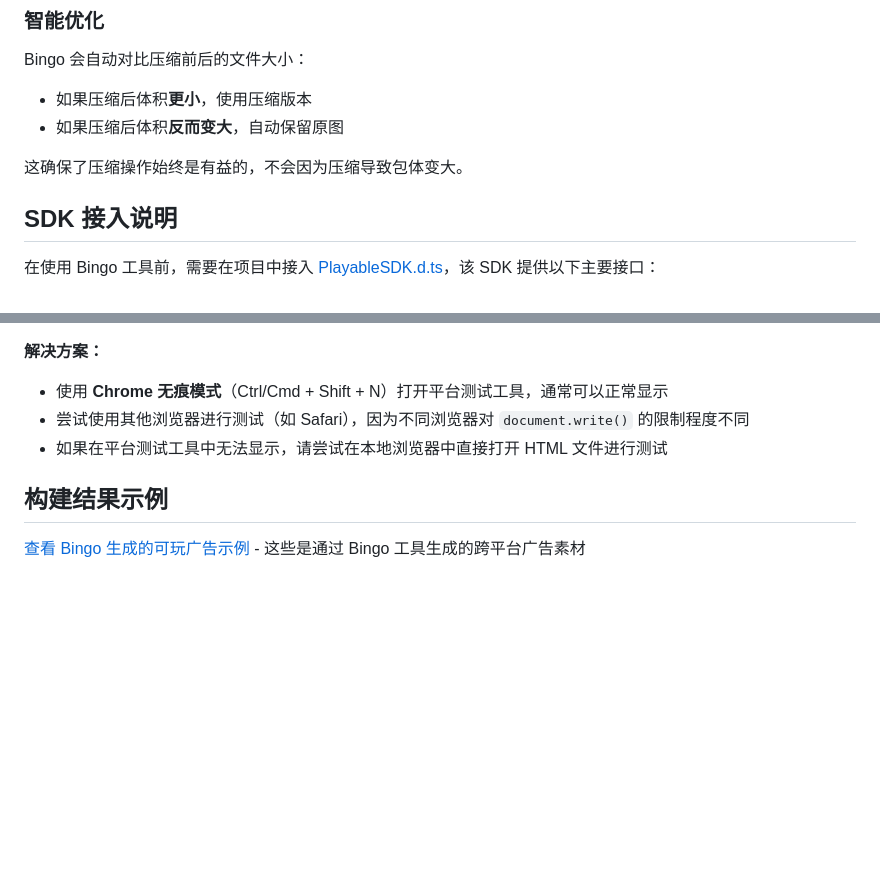
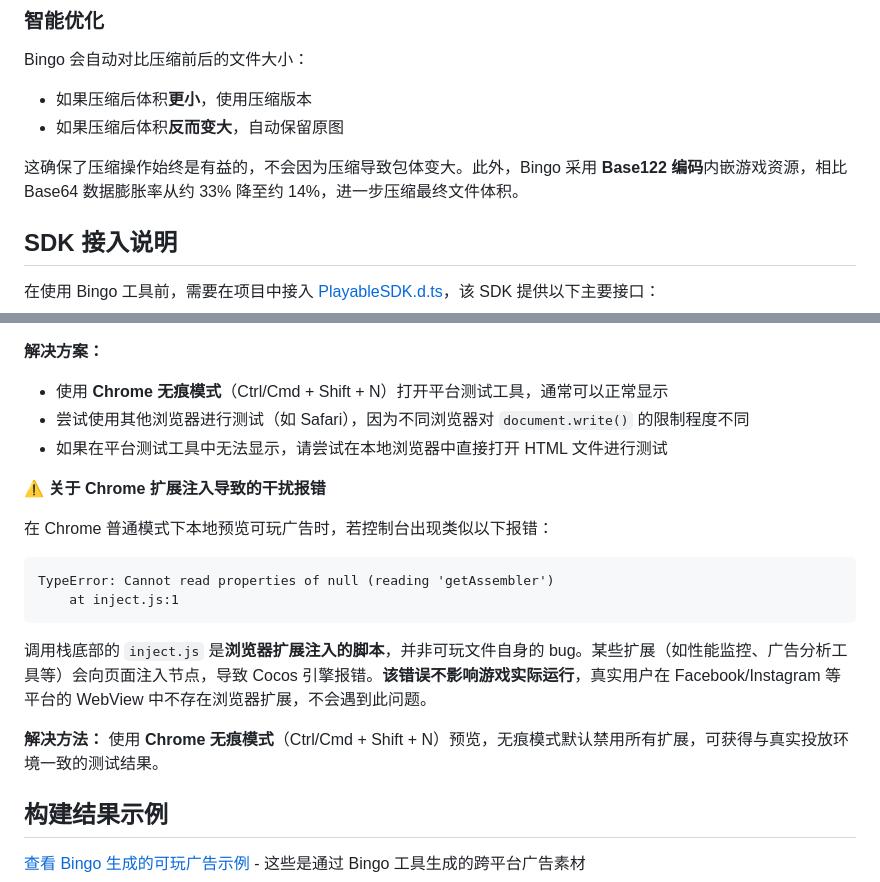
Before and after one commit to songhuixiang/playable-demo, a Markdown page: README.md, 2 parts joined by grey strips. Drawn GitHub-style; blank space fills up the shorter version.

````diff
--- a/README.md
+++ b/README.md
@@ -133,7 +133,7 @@ Bingo 会自动对比压缩前后的文件大小：
 - 如果压缩后体积**更小**，使用压缩版本
 - 如果压缩后体积**反而变大**，自动保留原图
 
-这确保了压缩操作始终是有益的，不会因为压缩导致包体变大。
+这确保了压缩操作始终是有益的，不会因为压缩导致包体变大。此外，Bingo 采用 **Base122 编码**内嵌游戏资源，相比 Base64 数据膨胀率从约 33% 降至约 14%，进一步压缩最终文件体积。
 
 ## SDK 接入说明
 
@@ -229,6 +229,19 @@ PlayableSDK.onResume(() => {
 - 尝试使用其他浏览器进行测试（如 Safari），因为不同浏览器对 `document.write()` 的限制程度不同
 - 如果在平台测试工具中无法显示，请尝试在本地浏览器中直接打开 HTML 文件进行测试
 
+**⚠️ 关于 Chrome 扩展注入导致的干扰报错**
+
+在 Chrome 普通模式下本地预览可玩广告时，若控制台出现类似以下报错：
+
+```
+TypeError: Cannot read properties of null (reading 'getAssembler')
+    at inject.js:1
+```
+
+调用栈底部的 `inject.js` 是**浏览器扩展注入的脚本**，并非可玩文件自身的 bug。某些扩展（如性能监控、广告分析工具等）会向页面注入节点，导致 Cocos 引擎报错。**该错误不影响游戏实际运行**，真实用户在 Facebook/Instagram 等平台的 WebView 中不存在浏览器扩展，不会遇到此问题。
+
+**解决方法：** 使用 **Chrome 无痕模式**（Ctrl/Cmd + Shift + N）预览，无痕模式默认禁用所有扩展，可获得与真实投放环境一致的测试结果。
+
 ## 构建结果示例
 
 [查看 Bingo 生成的可玩广告示例](./build/playables) - 这些是通过 Bingo 工具生成的跨平台广告素材
````
Also changed, not shown: README_EN.md (+14 -1 lines).
